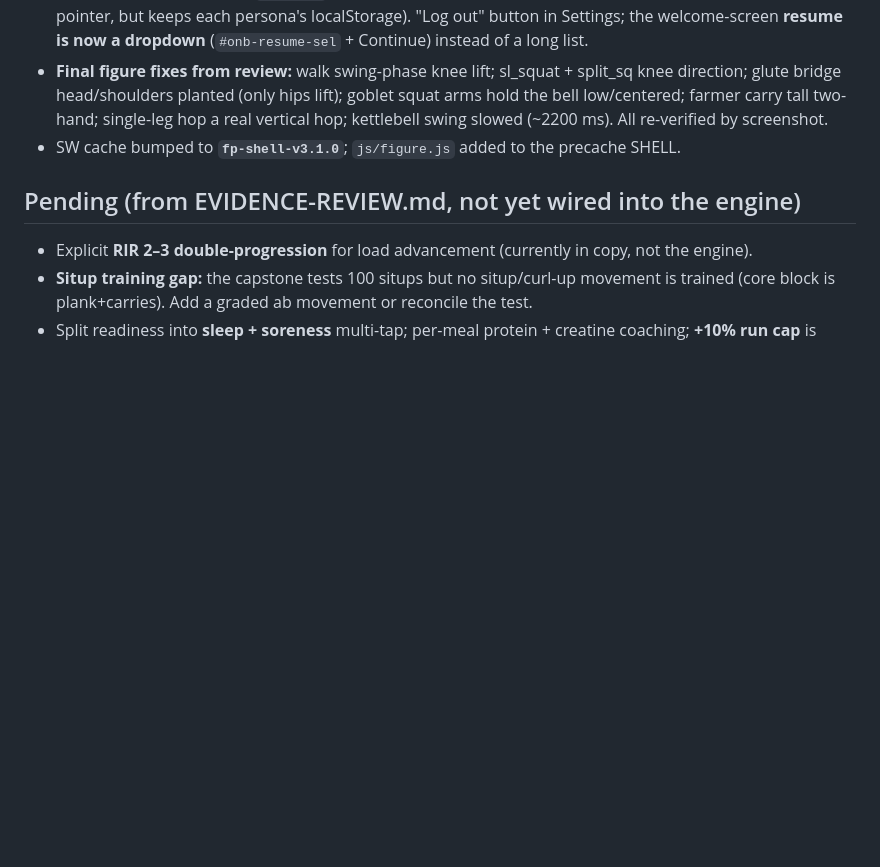
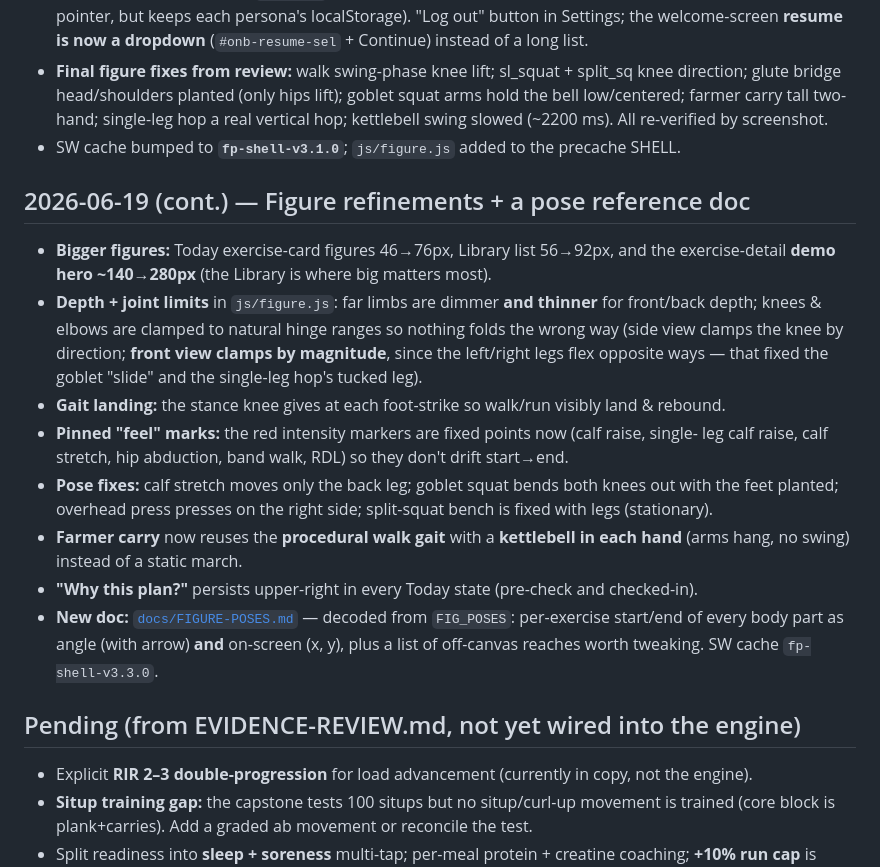
Before and after one commit to Barknard/foundation-protocol-web, a Markdown page: docs/PROGRESS.md, the part around the change. Drawn GitHub-style; blank space fills up the shorter version.

```diff
--- a/docs/PROGRESS.md
+++ b/docs/PROGRESS.md
@@ -166,6 +166,27 @@ direction / limbs don't connect" report, so they were **replaced by a parametric
   kettlebell swing slowed (~2200 ms). All re-verified by screenshot.
 - SW cache bumped to **`fp-shell-v3.1.0`**; `js/figure.js` added to the precache SHELL.
 
+## 2026-06-19 (cont.) — Figure refinements + a pose reference doc
+- **Bigger figures:** Today exercise-card figures 46→76px, Library list 56→92px, and the
+  exercise-detail **demo hero ~140→280px** (the Library is where big matters most).
+- **Depth + joint limits** in `js/figure.js`: far limbs are dimmer **and thinner** for
+  front/back depth; knees & elbows are clamped to natural hinge ranges so nothing folds the
+  wrong way (side view clamps the knee by direction; **front view clamps by magnitude**, since
+  the left/right legs flex opposite ways — that fixed the goblet "slide" and the single-leg
+  hop's tucked leg).
+- **Gait landing:** the stance knee gives at each foot-strike so walk/run visibly land & rebound.
+- **Pinned "feel" marks:** the red intensity markers are fixed points now (calf raise, single-
+  leg calf raise, calf stretch, hip abduction, band walk, RDL) so they don't drift start→end.
+- **Pose fixes:** calf stretch moves only the back leg; goblet squat bends both knees out with
+  the feet planted; overhead press presses on the right side; split-squat bench is fixed with
+  legs (stationary).
+- **Farmer carry** now reuses the **procedural walk gait** with a **kettlebell in each hand**
+  (arms hang, no swing) instead of a static march.
+- **"Why this plan?"** persists upper-right in every Today state (pre-check and checked-in).
+- **New doc:** [`docs/FIGURE-POSES.md`](FIGURE-POSES.md) — decoded from `FIG_POSES`: per-exercise
+  start/end of every body part as angle (with arrow) **and** on-screen (x, y), plus a list of
+  off-canvas reaches worth tweaking. SW cache `fp-shell-v3.3.0`.
+
 ## Pending (from EVIDENCE-REVIEW.md, not yet wired into the engine)
 - Explicit **RIR 2–3 double-progression** for load advancement (currently in copy, not the engine).
 - **Situp training gap:** the capstone tests 100 situps but no situp/curl-up movement is trained (core block is plank+carries). Add a graded ab movement or reconcile the test.
```
Also changed, not shown: docs/FIGURE-POSES.md (+29 -47 lines).
